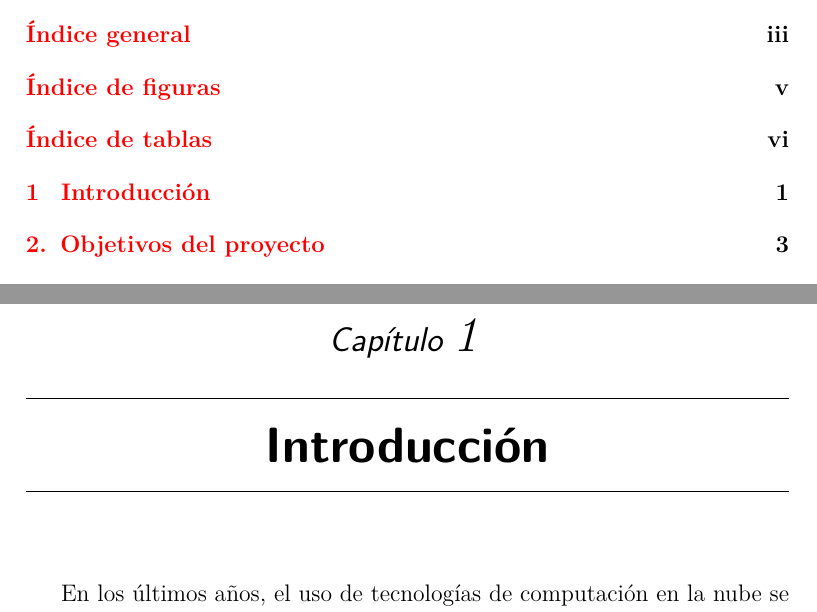
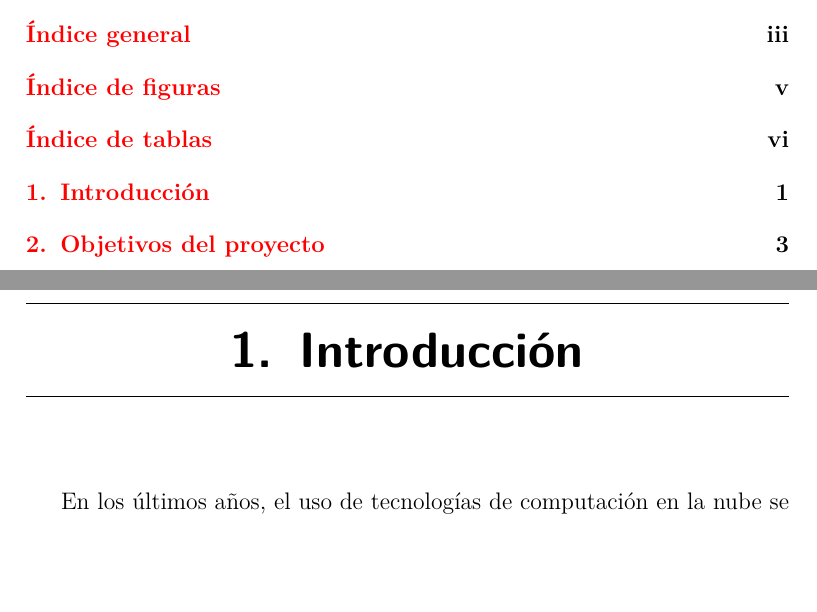
Before and after one commit to karimadrico/tfg-azure-servicio-empresarial-seguro, a LaTeX book (memoria/memoria.tex, which reads memoria/tex/1_Introduccion.tex): two parts of pages 9 and 13 of 29, joined at a grey line, cut so that both start at the same text, the shorter picture padded with empty space. Compiled offline with pdfLaTeX.

Commit message:
Cambios en introduccion para compilacion

```diff
--- a/memoria/tex/1_Introduccion.tex
+++ b/memoria/tex/1_Introduccion.tex
@@ -1,4 +1,4 @@
-\chapter{Introducción}
+\capitulo{1}{Introducción}
 
 En los últimos años, el uso de tecnologías de computación en la nube se ha convertido en un elemento fundamental para el desarrollo de aplicaciones empresariales escalables, seguras y altamente disponibles. Las plataformas cloud permiten a las organizaciones desplegar infraestructuras tecnológicas sin necesidad de mantener hardware propio, reduciendo costes y aumentando la flexibilidad operativa.
 
```
Also changed, not shown: memoria/memoria.pdf, 12 other files.
